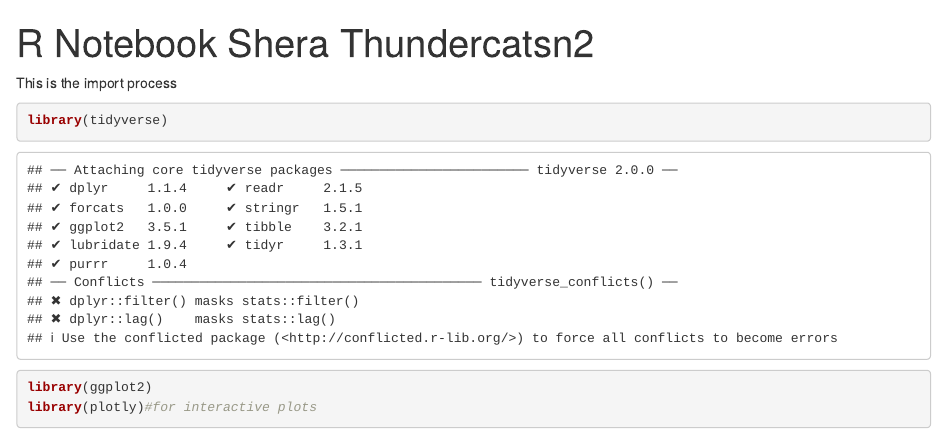
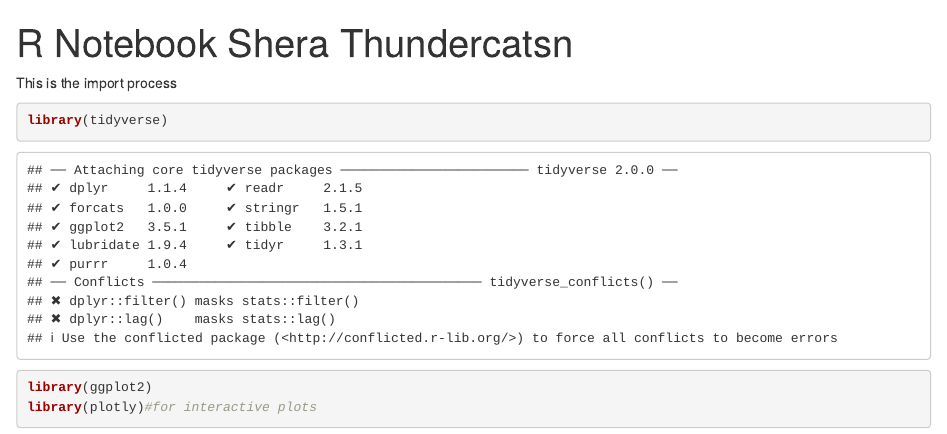
Before and after one commit to yanzhou03/crispy-disco, an R Markdown document (yanhong_notebook.Rmd): the page in a window 1100 px wide, from its top. Rendered offline with R 4.5, knitr and Pandoc, with nearby package versions; some code elsewhere in the file could not run offline.

Commit message:
Try again

```diff
--- a/yanhong_notebook.Rmd
+++ b/yanhong_notebook.Rmd
@@ -1,5 +1,5 @@
 ---
-title: "R Notebook Shera Thundercatsn2"
+title: "R Notebook Shera Thundercatsn"
 output: html_notebook
 ---
 
```
